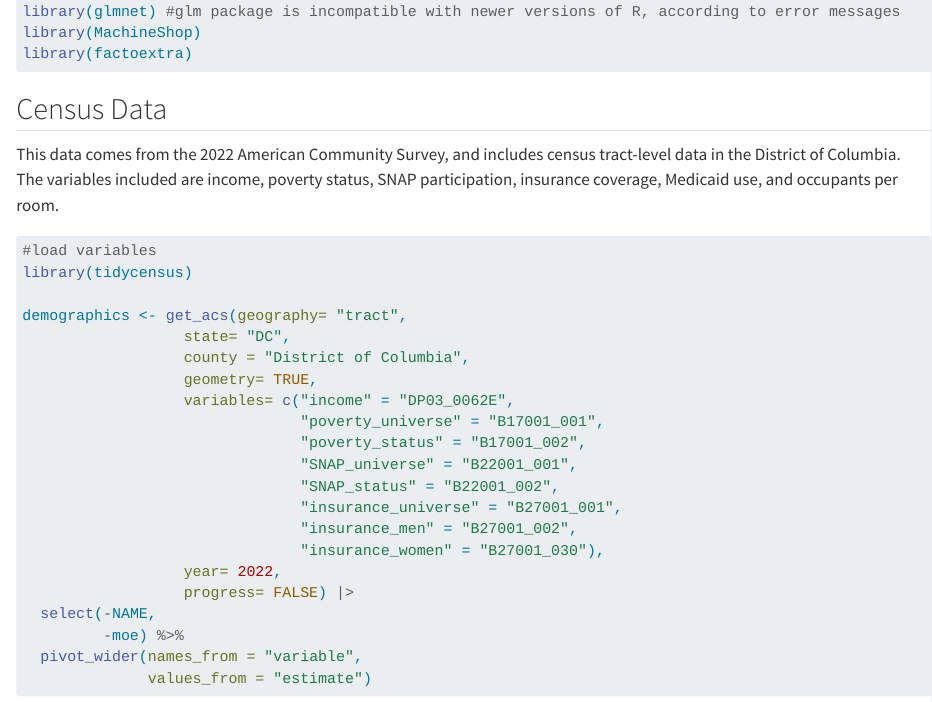
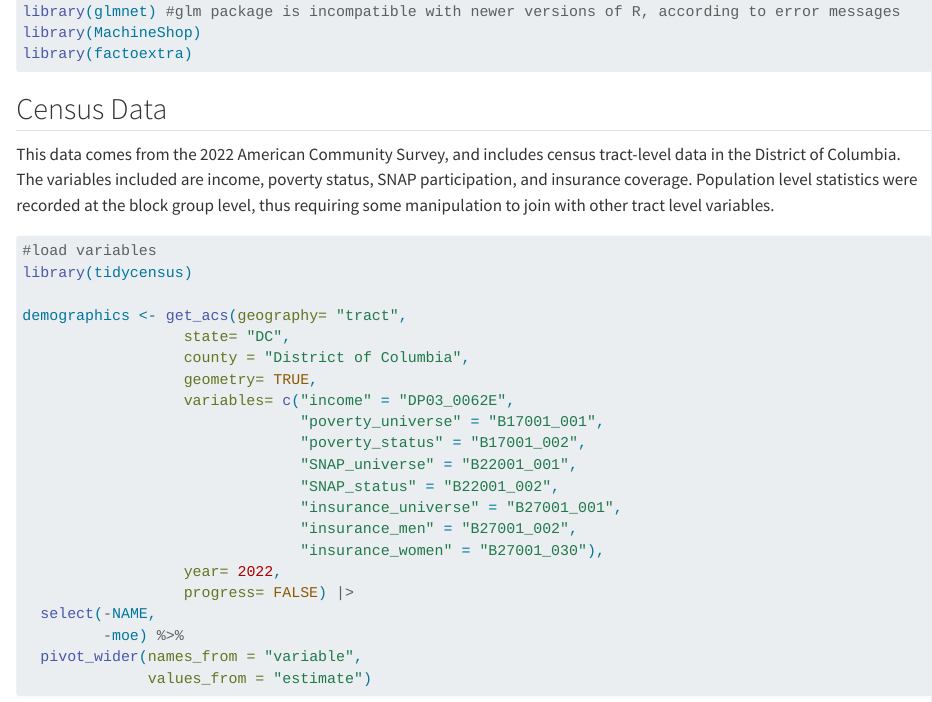
Before and after one commit to MCZ19/FinalProject_Introtodatascience, a Quarto document (index.qmd): the page in a window 1100 px wide, from 930 px down. Rendered offline with R 4.5, knitr and Pandoc in place of Quarto, with nearby package versions; some code elsewhere in the file could not run offline.

Commit message:
Update index.qmd
updated data sources section.

````diff
--- a/index.qmd
+++ b/index.qmd
@@ -50,7 +50,7 @@ library(factoextra)
 
 ## Census Data
 
-This data comes from the 2022 American Community Survey, and includes census tract-level data in the District of Columbia. The variables included are income, poverty status, SNAP participation, insurance coverage, Medicaid use, and occupants per room.
+This data comes from the 2022 American Community Survey, and includes census tract-level data in the District of Columbia. The variables included are income, poverty status, SNAP participation, and insurance coverage.  Population level statistics were recorded at the block group level, thus requiring some manipulation to join with other tract level variables.
 
 ```{r}
 #load variables
````
